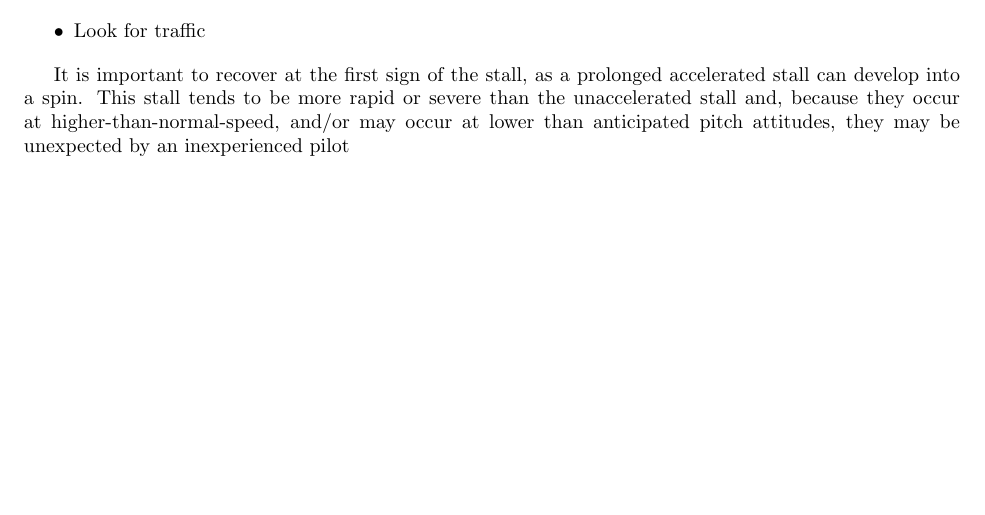
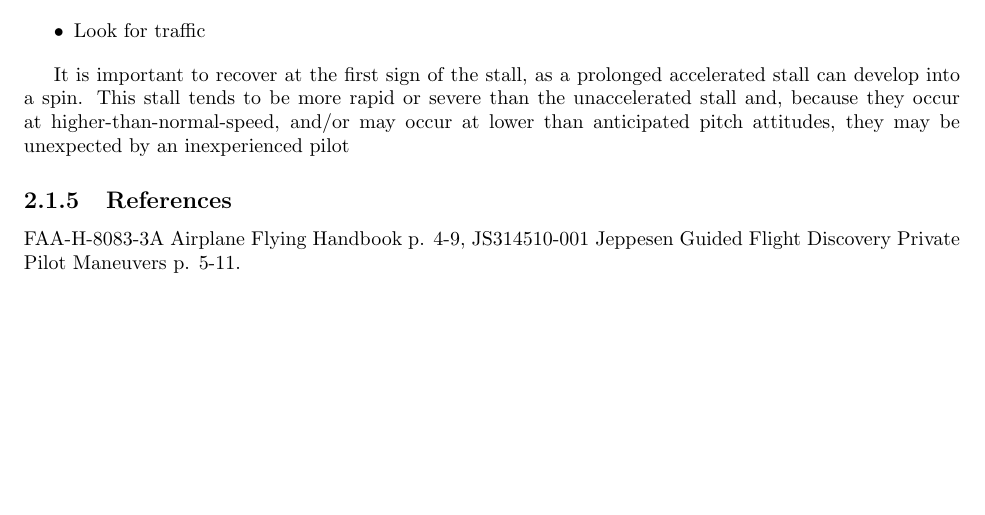
Before and after one commit to sjamesr/cfi-lesson-plans, a LaTeX thesis (c172rg/lesson-plans-c172rg.tex, which reads c172rg/accelerated-stalls-c172rg.tex): part of page 57 of 57, cut so that both start at the same text. Compiled offline with pdfLaTeX.

Commit message:
add references for accelerated stalls

```diff
--- a/c172rg/accelerated-stalls-c172rg.tex
+++ b/c172rg/accelerated-stalls-c172rg.tex
@@ -47,3 +47,8 @@ accelerated stall can develop into a spin. This stall tends to be more rapid or
 severe than the unaccelerated stall and, because they occur at
 higher-than-normal-speed, and/or may occur at lower than anticipated pitch
 attitudes, they may be unexpected by an inexperienced pilot
+
+\subsection{References}
+
+FAA-H-8083-3A Airplane Flying Handbook p. 4-9, JS314510-001 Jeppesen Guided
+Flight Discovery Private Pilot Maneuvers p. 5-11.
```
